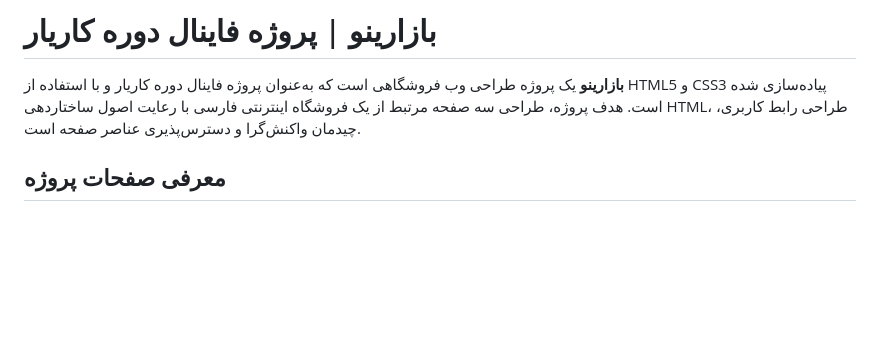
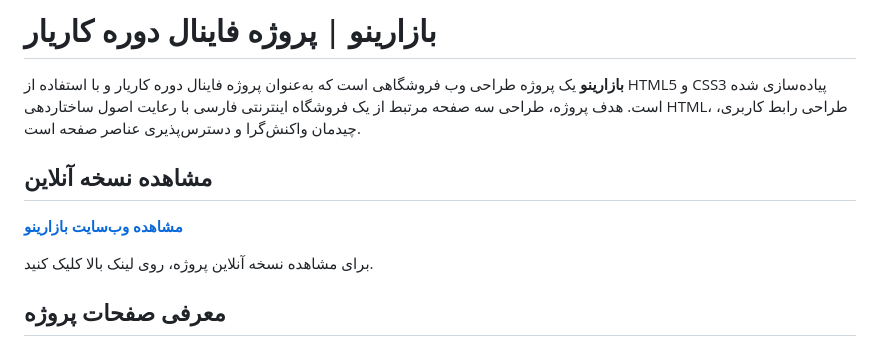
Before and after one commit to amirpouyaapsa/karyar_final_project, a Markdown page: README_FA.md, the part around the change. GitHub-like rendering; blank space fills up the shorter version.

Commit message:
Add demo page link to README and README_FA

```diff
--- a/README_FA.md
+++ b/README_FA.md
@@ -3,6 +3,13 @@
 # بازارینو | پروژه فاینال دوره کاریار
 
 **بازارینو** یک پروژه طراحی وب فروشگاهی است که به‌عنوان پروژه فاینال دوره کاریار و با استفاده از HTML5 و CSS3 پیاده‌سازی شده است. هدف پروژه، طراحی سه صفحه مرتبط از یک فروشگاه اینترنتی فارسی با رعایت اصول ساختاردهی HTML، طراحی رابط کاربری، چیدمان واکنش‌گرا و دسترس‌پذیری عناصر صفحه است.
+
+## مشاهده نسخه آنلاین
+
+**[مشاهده وب‌سایت بازارینو](https://amirpouyaapsa.github.io/karyar_final_project/)**
+
+برای مشاهده نسخه آنلاین پروژه، روی لینک بالا کلیک کنید.
+
 
 ## معرفی صفحات پروژه
 
```
Also changed, not shown: README.md (+6 -0 lines).
